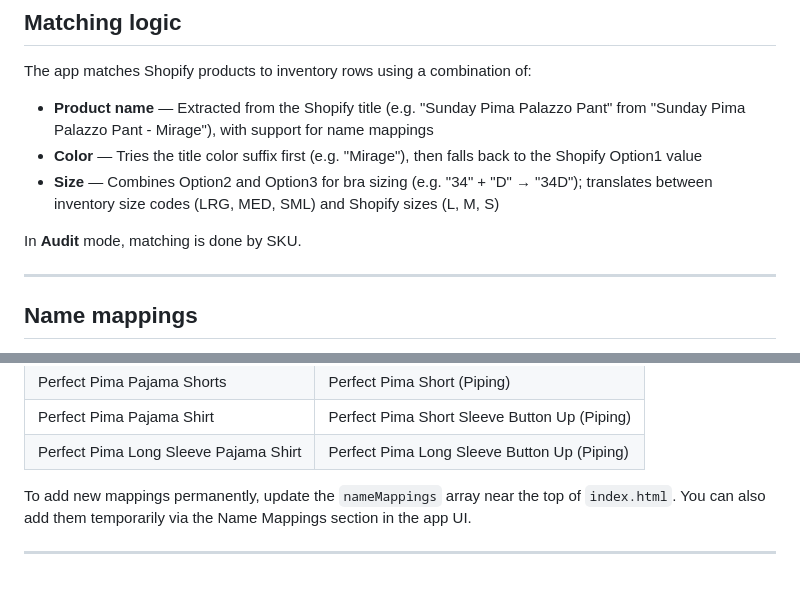
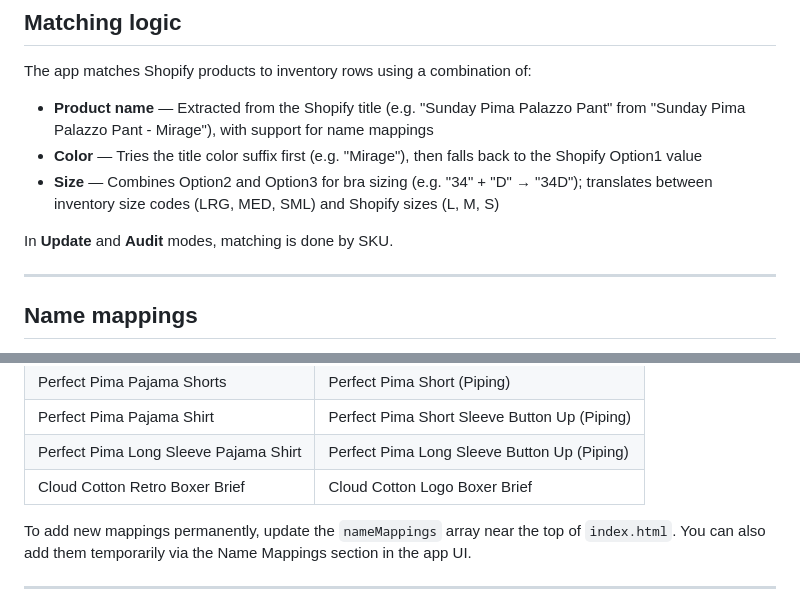
Before and after one commit to melwilms/hw-inventory-sync, a Markdown page: README.md, 2 parts joined by grey strips. Drawn GitHub-style.

```diff
--- a/README.md
+++ b/README.md
@@ -65,7 +73,7 @@ The app matches Shopify products to inventory rows using a combination of:
 - **Color** — Tries the title color suffix first (e.g. "Mirage"), then falls back to the Shopify Option1 value
 - **Size** — Combines Option2 and Option3 for bra sizing (e.g. "34" + "D" → "34D"); translates between inventory size codes (LRG, MED, SML) and Shopify sizes (L, M, S)
 
-In **Audit** mode, matching is done by SKU.
+In **Update** and **Audit** modes, matching is done by SKU.
 
 ---
 
@@ -83,6 +91,7 @@ Products that have different names between Shopify and your inventory system nee
 | Perfect Pima Pajama Shorts | Perfect Pima Short (Piping) |
 | Perfect Pima Pajama Shirt | Perfect Pima Short Sleeve Button Up (Piping) |
 | Perfect Pima Long Sleeve Pajama Shirt | Perfect Pima Long Sleeve Button Up (Piping) |
+| Cloud Cotton Retro Boxer Brief | Cloud Cotton Logo Boxer Brief |
 
 To add new mappings permanently, update the `nameMappings` array near the top of `index.html`. You can also add them temporarily via the Name Mappings section in the app UI.
 
```
Also changed, not shown: other parts of README.md (+14 -6 lines).
